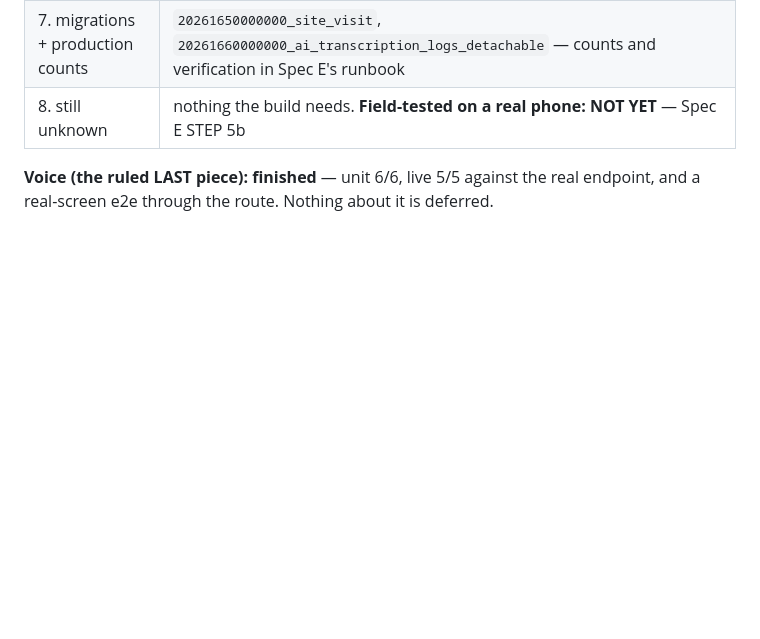
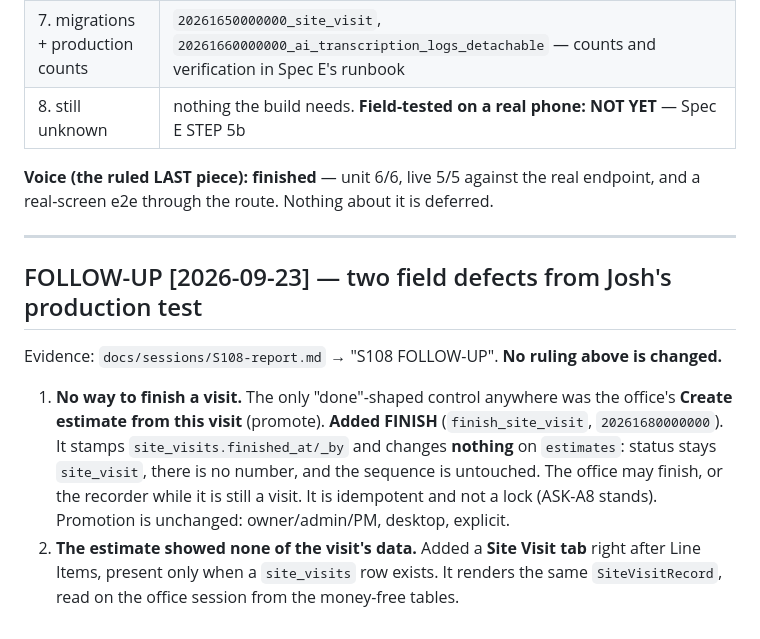
Before and after one commit to IronFrame414/FrameFocus, a Markdown page: docs/specs/S108-SPEC-A-site-visit.md, the part around the change. Rendered like a GitHub page; blank space fills up the shorter version.

```diff
--- a/docs/specs/S108-SPEC-A-site-visit.md
+++ b/docs/specs/S108-SPEC-A-site-visit.md
@@ -510,3 +510,19 @@ Evidence for every line: `docs/sessions/S108-report.md` → "SPEC A".
 
 **Voice (the ruled LAST piece): finished** — unit 6/6, live 5/5 against the real endpoint, and a
 real-screen e2e through the route. Nothing about it is deferred.
+
+---
+
+## FOLLOW-UP [2026-09-23] — two field defects from Josh's production test
+
+Evidence: `docs/sessions/S108-report.md` → "S108 FOLLOW-UP". **No ruling above is changed.**
+
+1. **No way to finish a visit.** The only "done"-shaped control anywhere was the office's
+   **Create estimate from this visit** (promote). **Added FINISH** (`finish_site_visit`,
+   `20261680000000`). It stamps `site_visits.finished_at/_by` and changes **nothing** on
+   `estimates`: status stays `site_visit`, there is no number, and the sequence is untouched.
+   The office may finish, or the recorder while it is still a visit. It is idempotent and not a
+   lock (ASK-A8 stands). Promotion is unchanged: owner/admin/PM, desktop, explicit.
+2. **The estimate showed none of the visit's data.** Added a **Site Visit tab** right after Line
+   Items, present only when a `site_visits` row exists. It renders the same `SiteVisitRecord`,
+   read on the office session from the money-free tables.
```
Also changed, not shown: docs/sessions/S108-report.md (+33 -0 lines).
